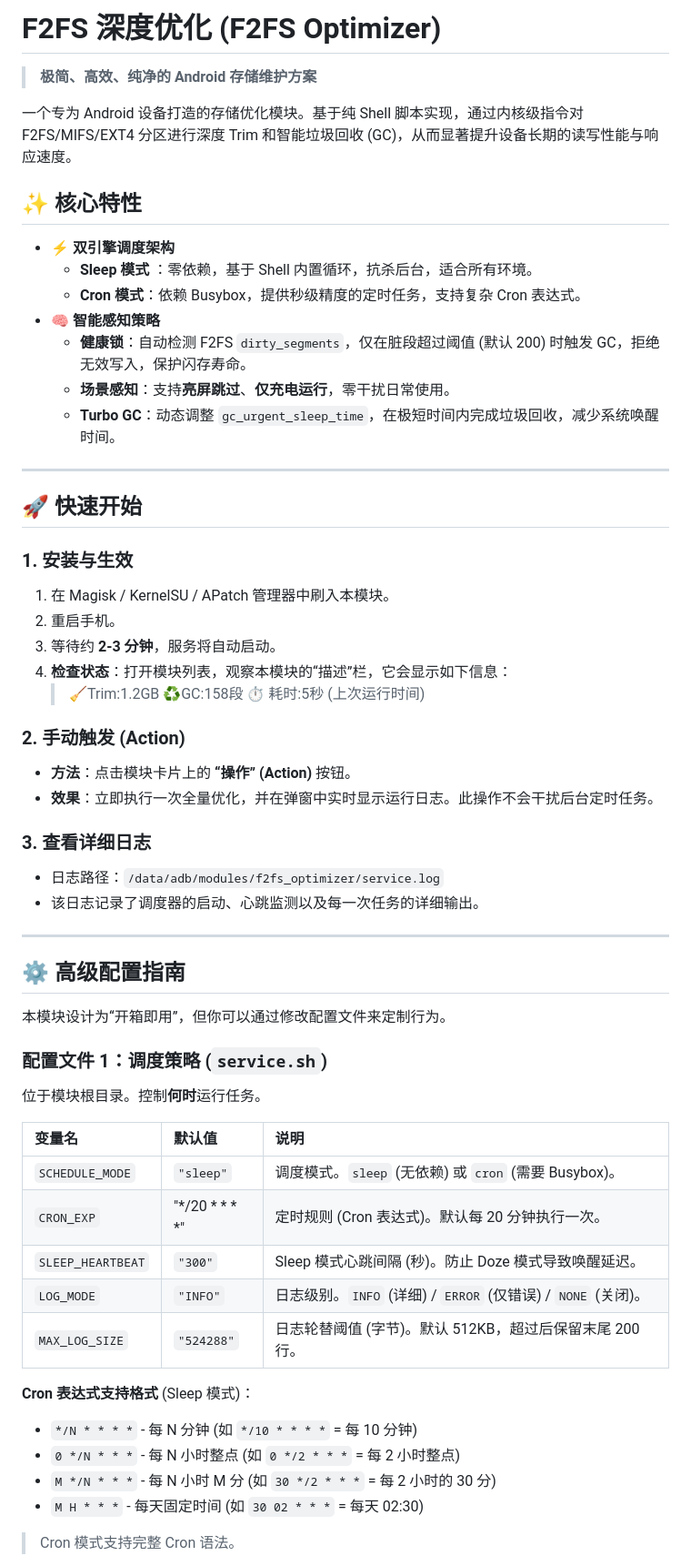
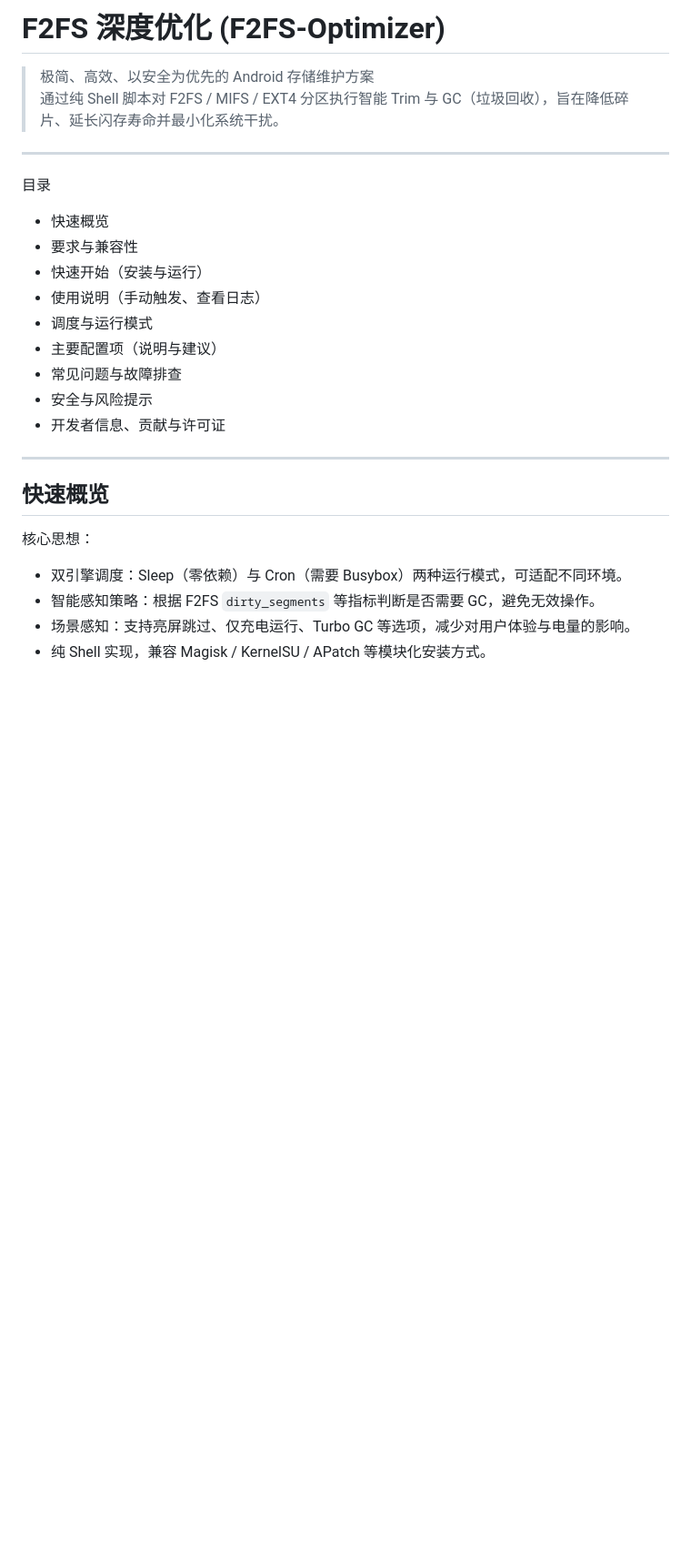
Before and after one commit to Coolapk-Code9527/F2FS-Optimizer, a Markdown page: README.md, the part around the change printed below. Shown: that part at 91% size. Drawn GitHub-style; blank space fills up the shorter version.

Commit message:
docs(readme): overhaul README — clarify usage, config and troubleshooting

```diff
--- a/README.md
+++ b/README.md
@@ -1,60 +1,28 @@
-# F2FS 深度优化 (F2FS Optimizer)
+# F2FS 深度优化 (F2FS-Optimizer)
 
-> **极简、高效、纯净的 Android 存储维护方案**
-
-一个专为 Android 设备打造的存储优化模块。基于纯 Shell 脚本实现，通过内核级指令对 F2FS/MIFS/EXT4 分区进行深度 Trim 和智能垃圾回收 (GC)，从而显著提升设备长期的读写性能与响应速度。
-
-## ✨ 核心特性
-
-* **⚡ 双引擎调度架构**
-    * **Sleep 模式** ：零依赖，基于 Shell 内置循环，抗杀后台，适合所有环境。
-    * **Cron 模式**：依赖 Busybox，提供秒级精度的定时任务，支持复杂 Cron 表达式。
-* **🧠 智能感知策略**
-    * **健康锁**：自动检测 F2FS `dirty_segments`，仅在脏段超过阈值 (默认 200) 时触发 GC，拒绝无效写入，保护闪存寿命。
-    * **场景感知**：支持**亮屏跳过**、**仅充电运行**，零干扰日常使用。
-    * **Turbo GC**：动态调整 `gc_urgent_sleep_time`，在极短时间内完成垃圾回收，减少系统唤醒时间。
+> 极简、高效、以安全为优先的 Android 存储维护方案
+> 通过纯 Shell 脚本对 F2FS / MIFS / EXT4 分区执行智能 Trim 与 GC（垃圾回收），旨在降低碎片、延长闪存寿命并最小化系统干扰。
 
 ---
 
-## 🚀 快速开始
-
-### 1. 安装与生效
-1.  在 Magisk / KernelSU / APatch 管理器中刷入本模块。
-2.  重启手机。
-3.  等待约 **2-3 分钟**，服务将自动启动。
-4.  **检查状态**：打开模块列表，观察本模块的“描述”栏，它会显示如下信息：
-    > 🧹Trim:1.2GB ♻️GC:158段 ⏱️ 耗时:5秒 (上次运行时间)
-
-### 2. 手动触发 (Action)
-* **方法**：点击模块卡片上的 **“操作” (Action)** 按钮。
-* **效果**：立即执行一次全量优化，并在弹窗中实时显示运行日志。此操作不会干扰后台定时任务。
-
-### 3. 查看详细日志
-* 日志路径：`/data/adb/modules/f2fs_optimizer/service.log`
-* 该日志记录了调度器的启动、心跳监测以及每一次任务的详细输出。
+目录
+- 快速概览
+- 要求与兼容性
+- 快速开始（安装与运行）
+- 使用说明（手动触发、查看日志）
+- 调度与运行模式
+- 主要配置项（说明与建议）
+- 常见问题与故障排查
+- 安全与风险提示
+- 开发者信息、贡献与许可证
 
 ---
 
-## ⚙️ 高级配置指南
+## 快速概览
 
-本模块设计为“开箱即用”，但你可以通过修改配置文件来定制行为。
+核心思想：
+- 双引擎调度：Sleep（零依赖）与 Cron（需要 Busybox）两种运行模式，可适配不同环境。
+- 智能感知策略：根据 F2FS `dirty_segments` 等指标判断是否需要 GC，避免无效操作。
+- 场景感知：支持亮屏跳过、仅充电运行、Turbo GC 等选项，减少对用户体验与电量的影响。
+- 纯 Shell 实现，兼容 Magisk / KernelSU / APatch 等模块化安装方式。
 
-### 配置文件 1：调度策略 (`service.sh`)
-
-位于模块根目录。控制**何时**运行任务。
-
-| 变量名 | 默认值 | 说明 |
-| :--- | :--- | :--- |
-| `SCHEDULE_MODE` | `"sleep"` | 调度模式。`sleep` (无依赖) 或 `cron` (需要 Busybox)。 |
-| `CRON_EXP` | "*/20 * * * *" | 定时规则 (Cron 表达式)。默认每 20 分钟执行一次。 |
-| `SLEEP_HEARTBEAT` | `"300"` | Sleep 模式心跳间隔 (秒)。防止 Doze 模式导致唤醒延迟。 |
-| `LOG_MODE` | `"INFO"` | 日志级别。`INFO` (详细) / `ERROR` (仅错误) / `NONE` (关闭)。 |
-| `MAX_LOG_SIZE` | `"524288"` | 日志轮替阈值 (字节)。默认 512KB，超过后保留末尾 200 行。 |
-
-**Cron 表达式支持格式** (Sleep 模式)：
-- `*/N * * * *` - 每 N 分钟 (如 `*/10 * * * *` = 每 10 分钟)
-- `0 */N * * *` - 每 N 小时整点 (如 `0 */2 * * *` = 每 2 小时整点)
-- `M */N * * *` - 每 N 小时 M 分 (如 `30 */2 * * *` = 每 2 小时的 30 分)
-- `M H * * *` - 每天固定时间 (如 `30 02 * * *` = 每天 02:30)
-> Cron 模式支持完整 Cron 语法。
-
```
Also changed, not shown: other parts of README.md (+113 -58 lines).
